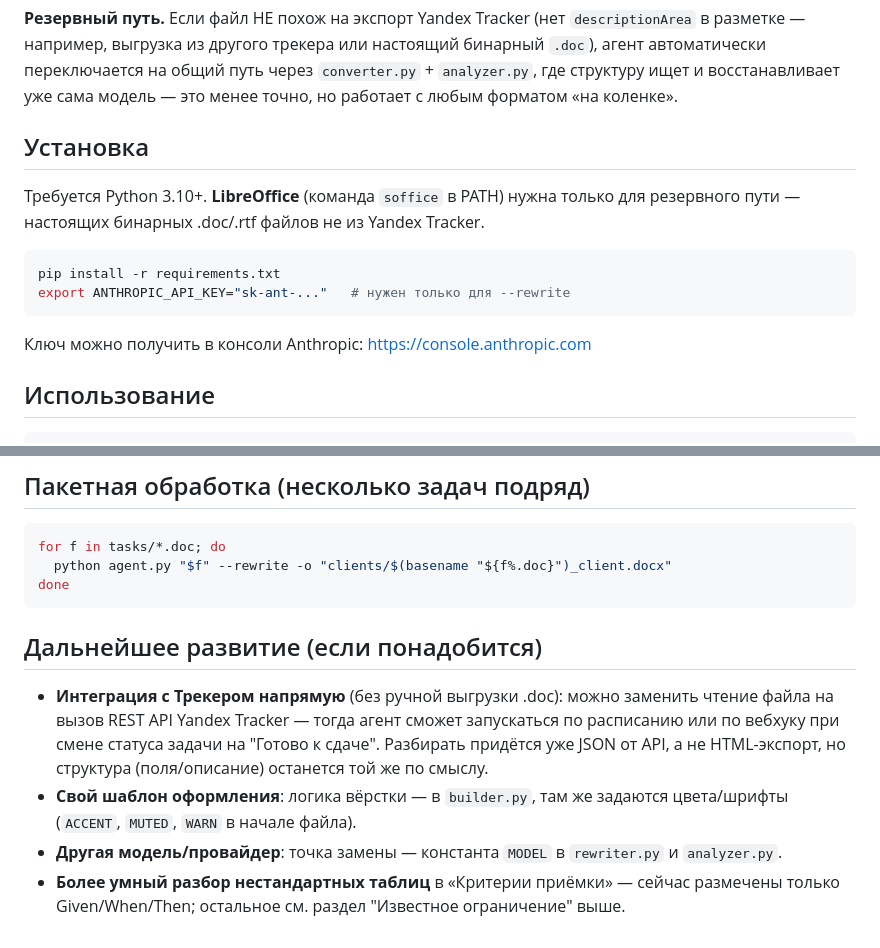
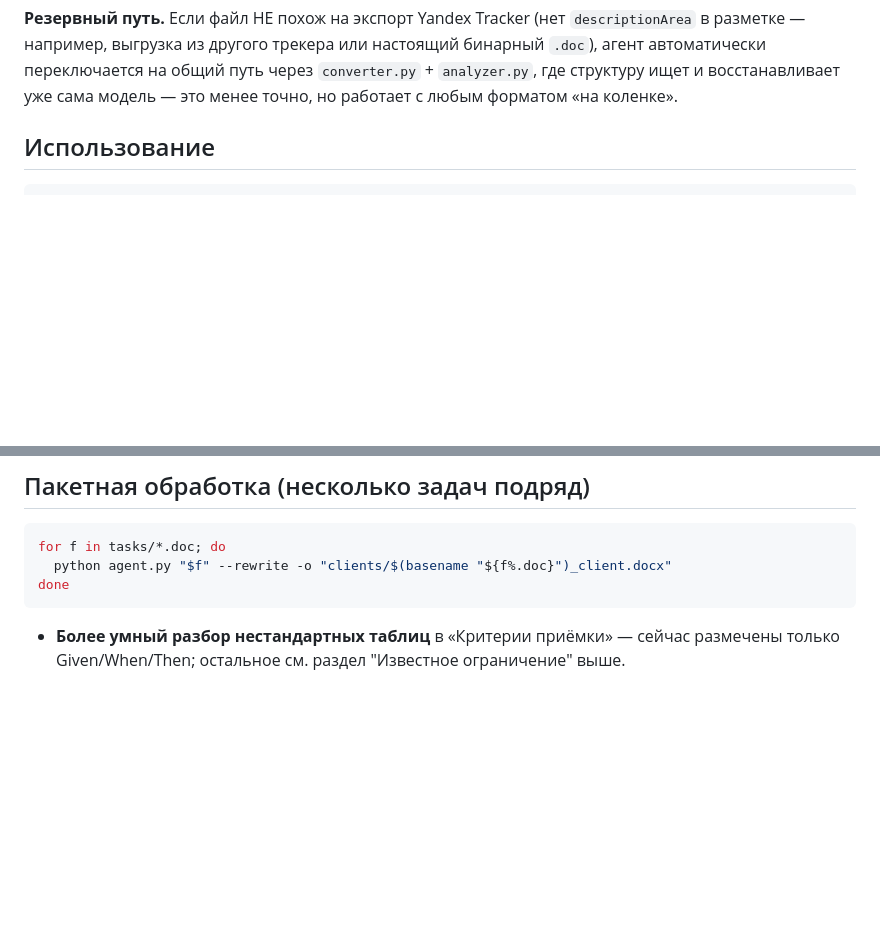
Before and after one commit to MarshalZiX/doc-agent, a Markdown page: README.md, 2 parts joined by grey strips. GitHub-like rendering; blank space fills up the shorter version.

````diff
--- a/README.md
+++ b/README.md
@@ -47,19 +47,6 @@ DEV-XXXXX_client.docx
 путь через `converter.py` + `analyzer.py`, где структуру ищет и
 восстанавливает уже сама модель — это менее точно, но работает с любым
 форматом «на коленке».
-
-## Установка
-
-Требуется Python 3.10+.
-**LibreOffice** (команда `soffice` в PATH) нужна только для резервного
-пути — настоящих бинарных .doc/.rtf файлов не из Yandex Tracker.
-
-```bash
-pip install -r requirements.txt
-export ANTHROPIC_API_KEY="sk-ant-..."   # нужен только для --rewrite
-```
-
-Ключ можно получить в консоли Anthropic: https://console.anthropic.com
 
 ## Использование
 
@@ -292,18 +279,6 @@ for f in tasks/*.doc; do
   python agent.py "$f" --rewrite -o "clients/$(basename "${f%.doc}")_client.docx"
 done
 ```
-
-## Дальнейшее развитие (если понадобится)
-
-- **Интеграция с Трекером напрямую** (без ручной выгрузки .doc): можно
-  заменить чтение файла на вызов REST API Yandex Tracker — тогда агент
-  сможет запускаться по расписанию или по вебхуку при смене статуса
-  задачи на "Готово к сдаче". Разбирать придётся уже JSON от API, а не
-  HTML-экспорт, но структура (поля/описание) останется той же по смыслу.
-- **Свой шаблон оформления**: логика вёрстки — в `builder.py`, там же
-  задаются цвета/шрифты (`ACCENT`, `MUTED`, `WARN` в начале файла).
-- **Другая модель/провайдер**: точка замены — константа `MODEL` в
-  `rewriter.py` и `analyzer.py`.
 - **Более умный разбор нестандартных таблиц** в «Критерии приёмки» —
   сейчас размечены только Given/When/Then; остальное см. раздел
   "Известное ограничение" выше.
````
